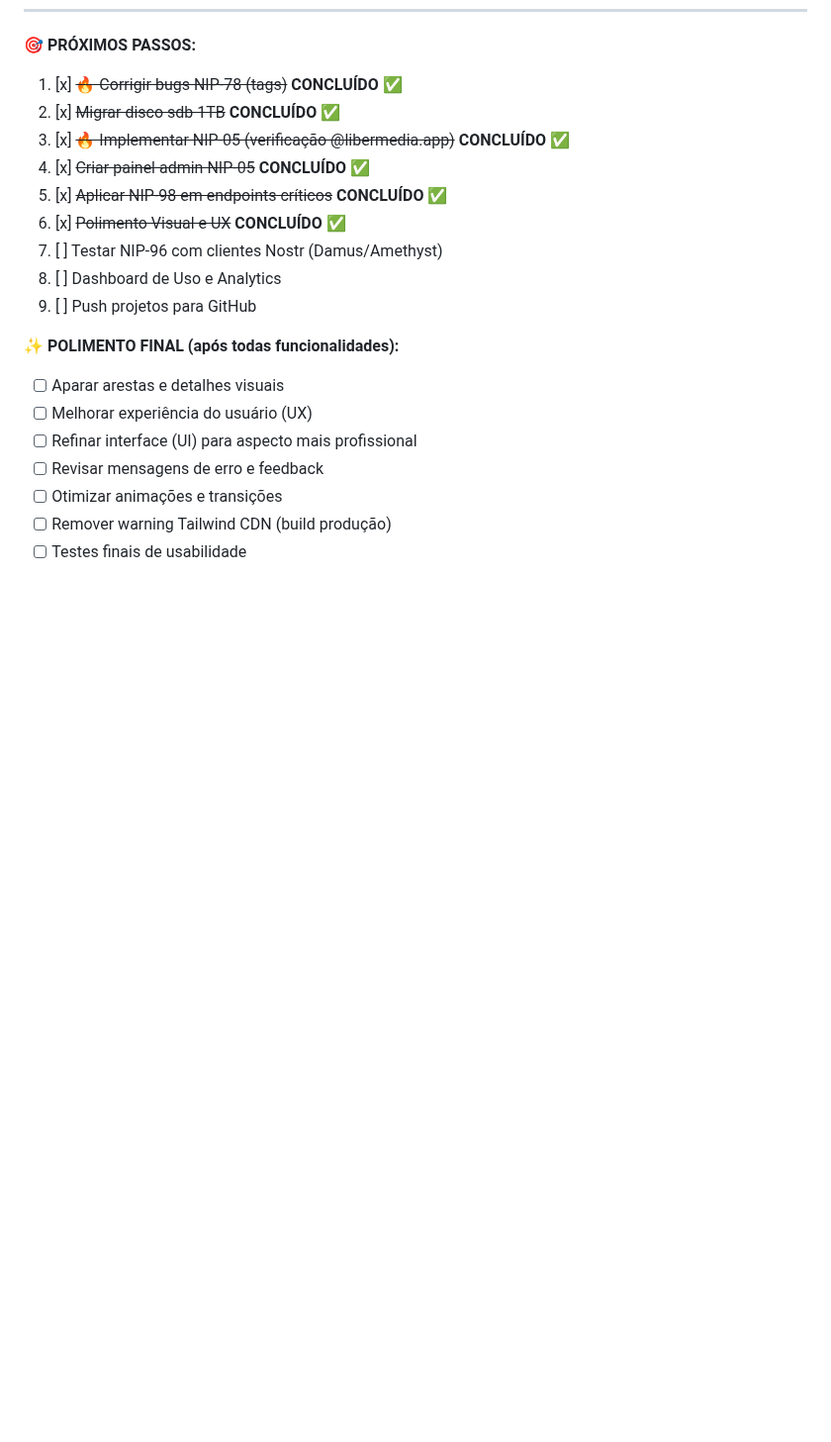
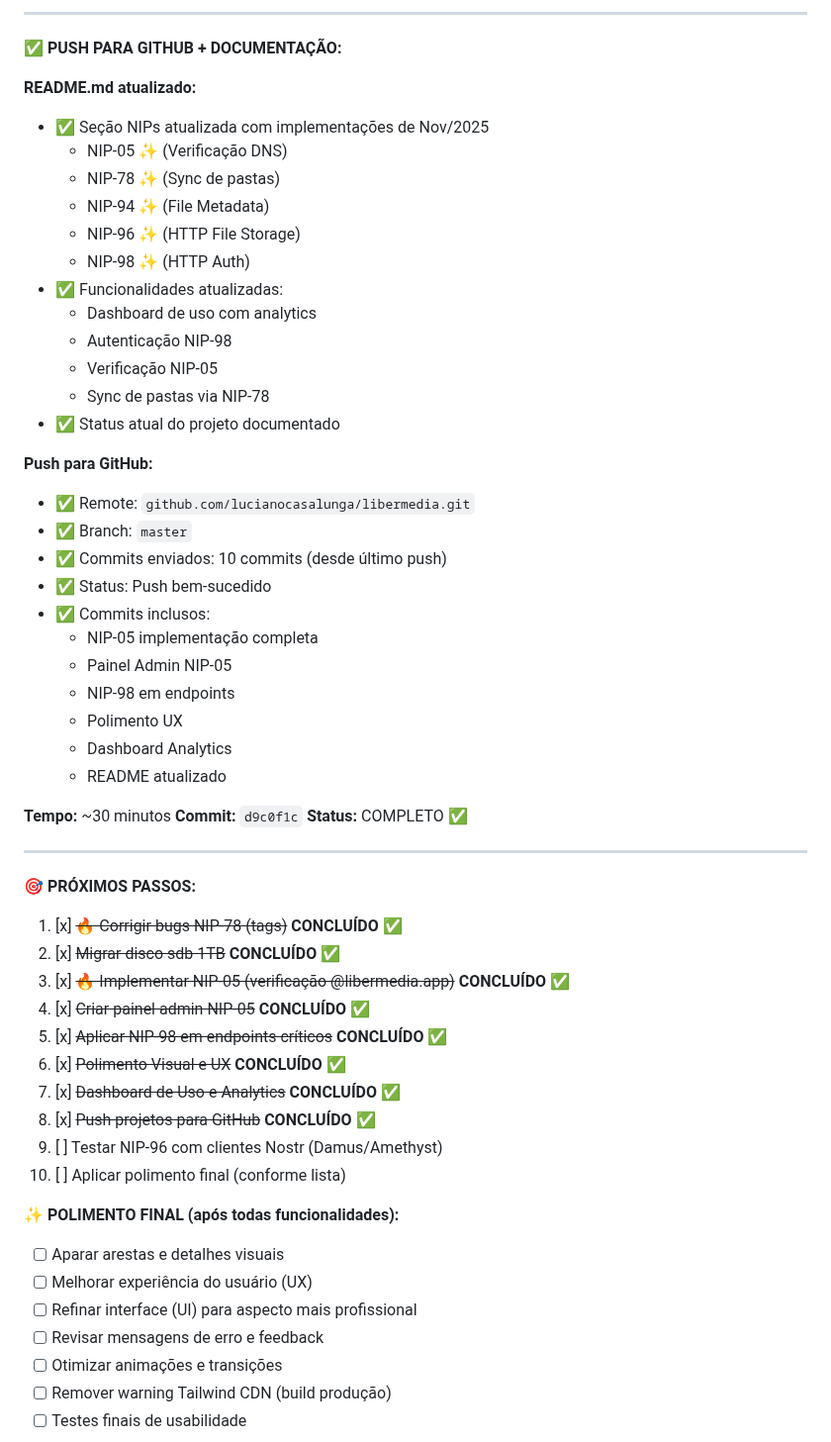
Before and after one commit to lucianocasalunga/libermedia, a Markdown page: MEMORIA_PROJETO.md, the part around one of its changes. Shown at 99% size. Drawn GitHub-style; blank space fills up the shorter version.

```diff
--- a/MEMORIA_PROJETO.md
+++ b/MEMORIA_PROJETO.md
@@ -363,3 +417,40 @@ ALTER TABLE usuario ADD COLUMN nip05_verified BOOLEAN DEFAULT FALSE;
+---
+
+**✅ PUSH PARA GITHUB + DOCUMENTAÇÃO:**
+
+**README.md atualizado:**
+- ✅ Seção NIPs atualizada com implementações de Nov/2025
+  - NIP-05 ✨ (Verificação DNS)
+  - NIP-78 ✨ (Sync de pastas)
+  - NIP-94 ✨ (File Metadata)
+  - NIP-96 ✨ (HTTP File Storage)
+  - NIP-98 ✨ (HTTP Auth)
+- ✅ Funcionalidades atualizadas:
+  - Dashboard de uso com analytics
+  - Autenticação NIP-98
+  - Verificação NIP-05
+  - Sync de pastas via NIP-78
+- ✅ Status atual do projeto documentado
+
+**Push para GitHub:**
+- ✅ Remote: `github.com/lucianocasalunga/libermedia.git`
+- ✅ Branch: `master`
+- ✅ Commits enviados: 10 commits (desde último push)
+- ✅ Status: Push bem-sucedido
+- ✅ Commits inclusos:
+  - NIP-05 implementação completa
+  - Painel Admin NIP-05
+  - NIP-98 em endpoints
+  - Polimento UX
+  - Dashboard Analytics
+  - README atualizado
+
+**Tempo:** ~30 minutos
+**Commit:** `d9c0f1c`
+**Status:** COMPLETO ✅
+
+---
+
 **🎯 PRÓXIMOS PASSOS:**
 1. [x] ~~🔥 Corrigir bugs NIP-78 (tags)~~ **CONCLUÍDO** ✅
 2. [x] ~~Migrar disco sdb 1TB~~ **CONCLUÍDO** ✅
@@ -367,9 +458,10 @@ ALTER TABLE usuario ADD COLUMN nip05_verified BOOLEAN DEFAULT FALSE;
 4. [x] ~~Criar painel admin NIP-05~~ **CONCLUÍDO** ✅
 5. [x] ~~Aplicar NIP-98 em endpoints críticos~~ **CONCLUÍDO** ✅
 6. [x] ~~Polimento Visual e UX~~ **CONCLUÍDO** ✅
-7. [ ] Testar NIP-96 com clientes Nostr (Damus/Amethyst)
-8. [ ] Dashboard de Uso e Analytics
-9. [ ] Push projetos para GitHub
+7. [x] ~~Dashboard de Uso e Analytics~~ **CONCLUÍDO** ✅
+8. [x] ~~Push projetos para GitHub~~ **CONCLUÍDO** ✅
+9. [ ] Testar NIP-96 com clientes Nostr (Damus/Amethyst)
+10. [ ] Aplicar polimento final (conforme lista)
 
 **✨ POLIMENTO FINAL (após todas funcionalidades):**
 - [ ] Aparar arestas e detalhes visuais
```
Also changed, not shown: other parts of MEMORIA_PROJETO.md (+55 -1 lines).
